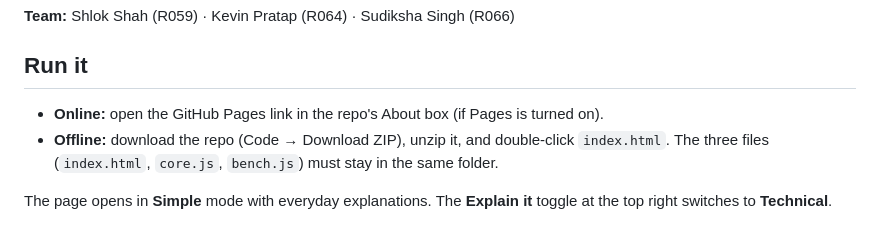
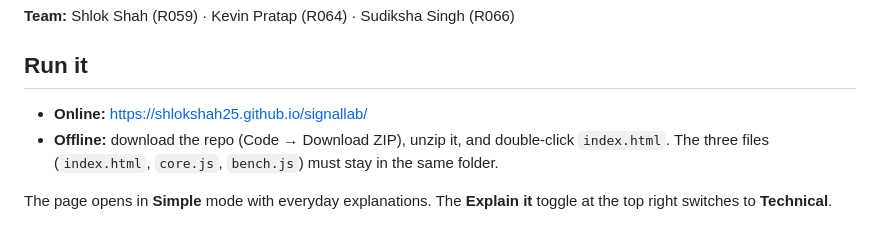
Before and after one commit to ShlokShah25/signallab, a Markdown page: README.md, the part around the change. Drawn GitHub-style.

Commit message:
Add live app link to README
Co-Authored-By: Claude Opus 5.5 <noreply@anthropic.com>
Claude-Session: https://claude.ai/code/session_01RhTXBCnm2mxp5WvQfcoxxH

```diff
--- a/README.md
+++ b/README.md
@@ -6,7 +6,7 @@ Six "brains" compete to set the traffic lights of a small city so that cars wait
 
 ## Run it
 
-- **Online:** open the GitHub Pages link in the repo's About box (if Pages is turned on).
+- **Online:** https://shlokshah25.github.io/signallab/
 - **Offline:** download the repo (Code → Download ZIP), unzip it, and double-click `index.html`. The three files (`index.html`, `core.js`, `bench.js`) must stay in the same folder.
 
 The page opens in **Simple** mode with everyday explanations. The **Explain it** toggle at the top right switches to **Technical**.
```
